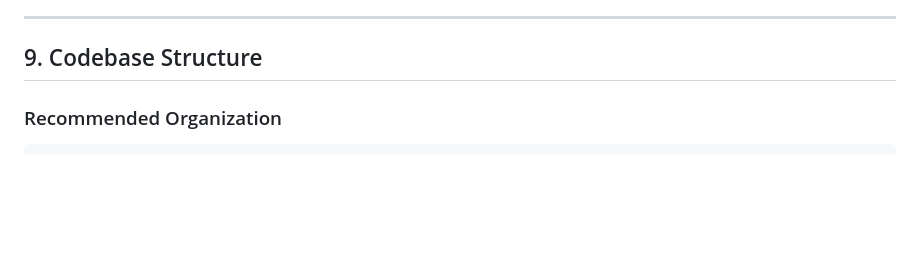
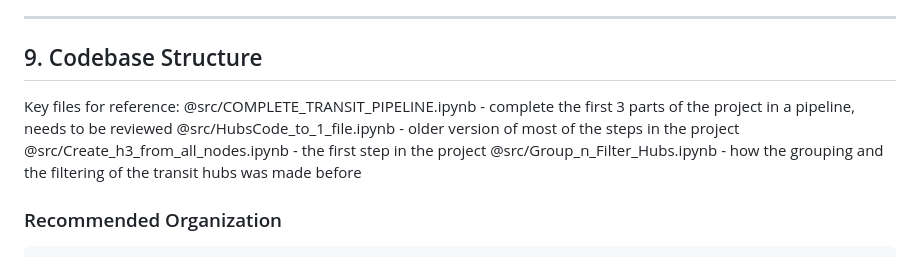
Before and after one commit to oh-da/HubPrioritizing, a Markdown page: CLAUDE.md, the part around one of its changes. Rendered like a GitHub page; blank space fills up the shorter version.

Commit message:
Fix header and document key files for reference
Updated header formatting and added key files section.

```diff
--- a/CLAUDE.md
+++ b/CLAUDE.md
@@ -411,6 +411,11 @@ This framework should be implemented using:
 ---
 
 ## 9. Codebase Structure
+Key files for reference:
+@src/COMPLETE_TRANSIT_PIPELINE.ipynb - complete the first 3 parts of the project in a pipeline, needs to be reviewed
+@src/HubsCode_to_1_file.ipynb - older version of most of the steps in the project
+@src/Create_h3_from_all_nodes.ipynb - the first step in the project
+@src/Group_n_Filter_Hubs.ipynb - how the grouping and the filtering of the transit hubs was made before
 
 ### Recommended Organization
 
```
Also changed, not shown: other parts of CLAUDE.md (+1 -1 lines).
